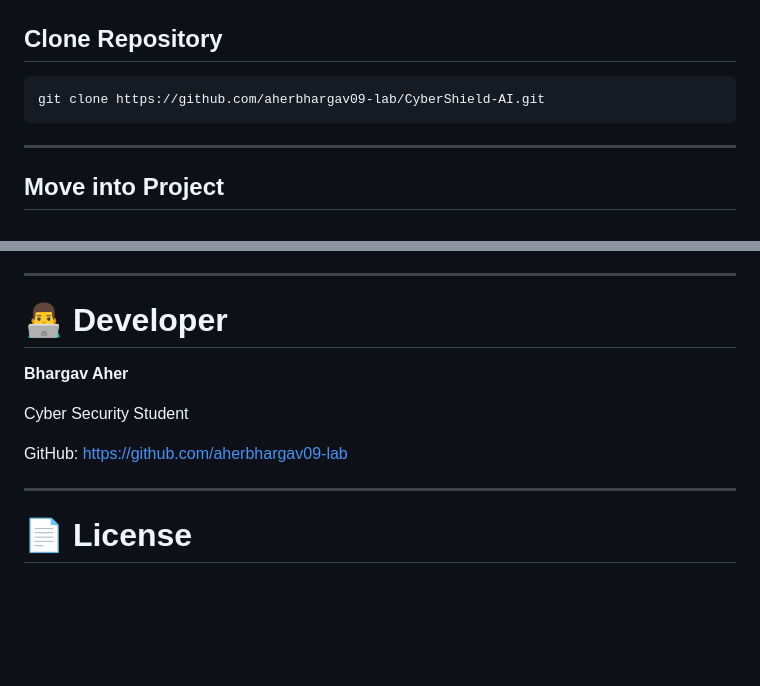
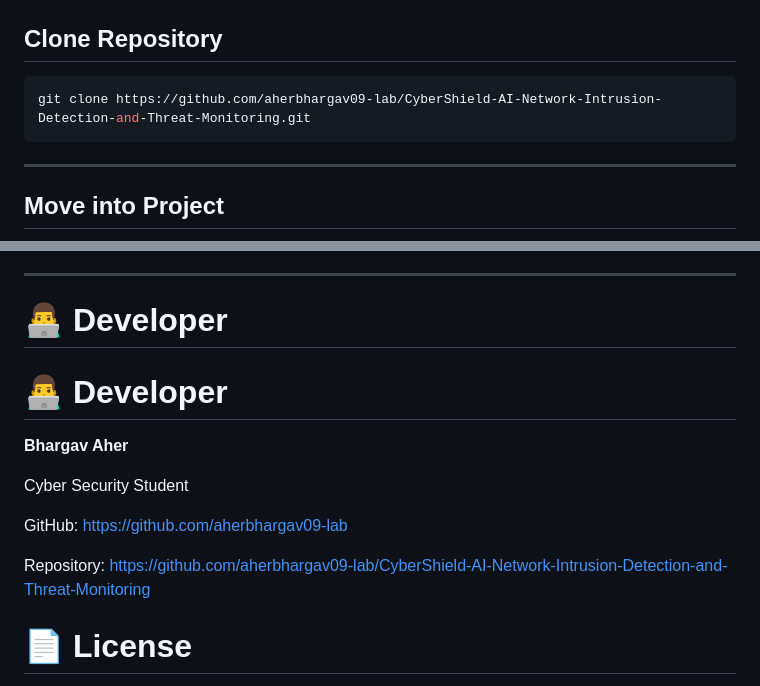
Before and after one commit to aherbhargav09-lab/CyberShield-AI-Network-Intrusion-Detection-and-Threat-Monitoring, a Markdown page: README.md, 2 parts joined by grey strips. GitHub-like rendering; blank space fills up the shorter version.

Commit message:
Revise README for clarity and additional information
Updated README with project details, installation instructions, and future scope.

````diff
--- a/README.md
+++ b/README.md
@@ -123,7 +123,7 @@ CyberShield-AI/
 ## Clone Repository
 
 ```bash
-git clone https://github.com/aherbhargav09-lab/CyberShield-AI.git
+git clone https://github.com/aherbhargav09-lab/CyberShield-AI-Network-Intrusion-Detection-and-Threat-Monitoring.git
 ```
 
 ---
@@ -264,6 +264,8 @@ Include screenshots of:
 
 # 👨‍💻 Developer
 
+# 👨‍💻 Developer
+
 **Bhargav Aher**
 
 Cyber Security Student
@@ -271,7 +273,8 @@ Cyber Security Student
 GitHub:
 https://github.com/aherbhargav09-lab
 
----
+Repository:
+https://github.com/aherbhargav09-lab/CyberShield-AI-Network-Intrusion-Detection-and-Threat-Monitoring
 
 # 📄 License
 
````
